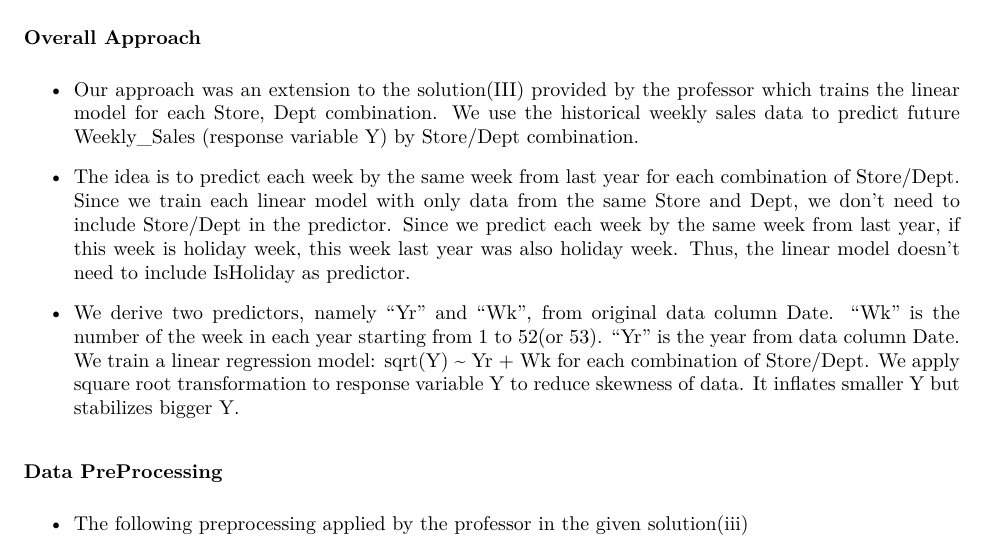
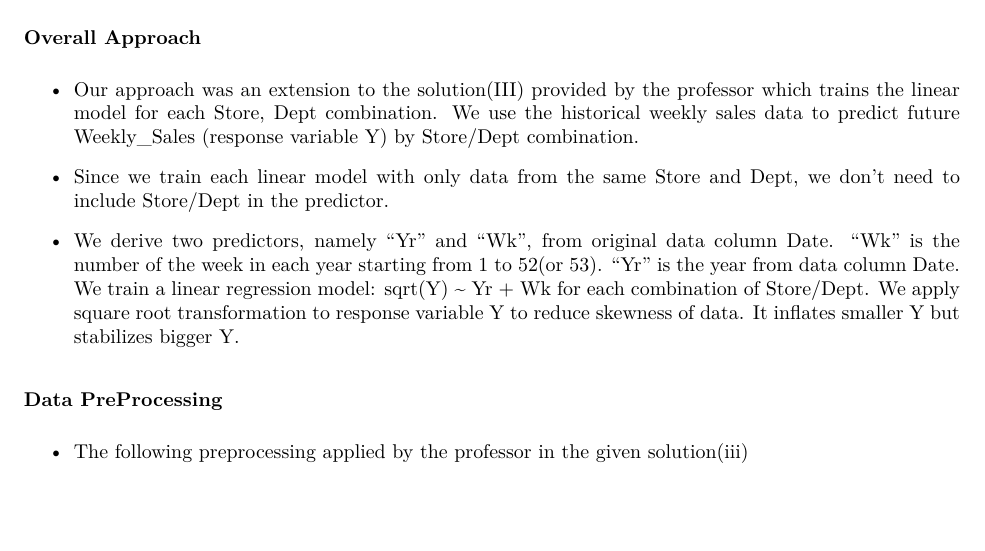
Before and after one commit to smvijaykumar/CS598-PSL, an R Markdown document (Project2/Project_2_8742_vs24_VijayMatthew.RMD.Rmd): part of page 1 of 3, cut so that both start at the same text, the shorter picture padded with empty space. The pictures show the output file Project2/Project_2_8742_vs24_VijayMatthew.RMD.pdf that the author committed with the source.

Commit message:
Corrected overall approach

```diff
--- a/Project2/Project_2_8742_vs24_VijayMatthew.RMD.Rmd
+++ b/Project2/Project_2_8742_vs24_VijayMatthew.RMD.Rmd
@@ -43,7 +43,7 @@ library(kableExtra)
 
 - Our approach was an extension to the solution(III) provided by the professor which trains the linear model for each Store, Dept combination. We use the historical weekly sales data to predict future Weekly_Sales (response variable Y) by Store/Dept combination.
 
-- The idea is to predict each week by the same week from last year for each combination of Store/Dept. Since we train each linear model with only data from the same Store and Dept, we don't need to include Store/Dept in the predictor. Since we predict each week by the same week from last year, if this week is holiday week, this week last year was also holiday week. Thus, the linear model doesn't need to include IsHoliday as predictor.
+- Since we train each linear model with only data from the same Store and Dept, we don't need to include Store/Dept in the predictor.
 
 - We derive two predictors, namely "Yr" and "Wk", from original data column Date. "Wk" is the number of the week in each year starting from 1 to 52(or 53). "Yr" is the year from data column Date. We train a linear regression model: sqrt(Y) ~ Yr + Wk for each combination of Store/Dept. We apply square root transformation to response variable Y to reduce skewness of data. It inflates smaller Y but stabilizes bigger Y.
 
```
Also changed, not shown: Project2/Project_2_8742_vs24_VijayMatthew.RMD.pdf.
